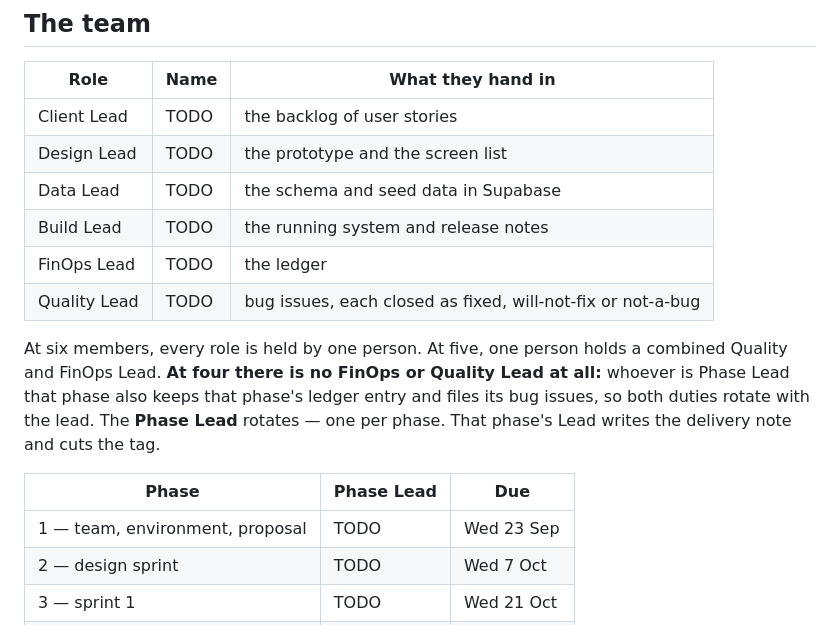
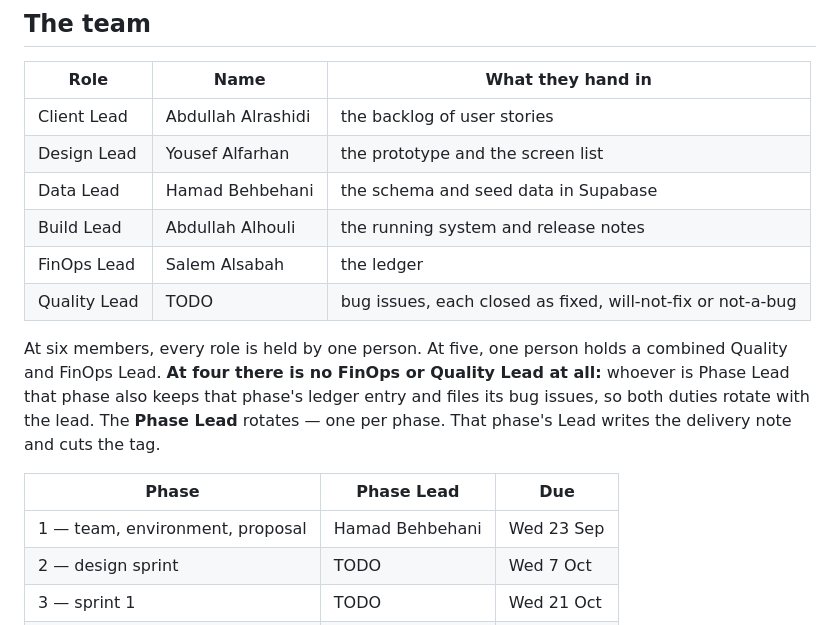
Before and after one commit to isom472-fall2026/team4, a Markdown page: README.md, the part around the change. Rendered like a GitHub page.

Commit message:
Update team roles and phase leads in README

```diff
--- a/README.md
+++ b/README.md
@@ -36,11 +36,11 @@ it. Do not delete it.
 
 | Role | Name | What they hand in |
 |---|---|---|
-| Client Lead | TODO | the backlog of user stories |
-| Design Lead | TODO | the prototype and the screen list |
-| Data Lead | TODO | the schema and seed data in Supabase |
-| Build Lead | TODO | the running system and release notes |
-| FinOps Lead | TODO | the ledger |
+| Client Lead |Abdullah Alrashidi | the backlog of user stories |
+| Design Lead | Yousef Alfarhan  | the prototype and the screen list |
+| Data Lead | Hamad Behbehani | the schema and seed data in Supabase |
+| Build Lead | Abdullah Alhouli | the running system and release notes |
+| FinOps Lead | Salem Alsabah | the ledger |
 | Quality Lead | TODO | bug issues, each closed as fixed, will-not-fix or not-a-bug |
 
 At six members, every role is held by one person. At five, one person holds a combined
@@ -52,7 +52,7 @@ cuts the tag.
 
 | Phase | Phase Lead | Due |
 |---|---|---|
-| 1 — team, environment, proposal | TODO | Wed 23 Sep |
+| 1 — team, environment, proposal | Hamad Behbehani | Wed 23 Sep |
 | 2 — design sprint | TODO | Wed 7 Oct |
 | 3 — sprint 1 | TODO | Wed 21 Oct |
 | 4 — sprint 2 | TODO | Wed 4 Nov |
```
